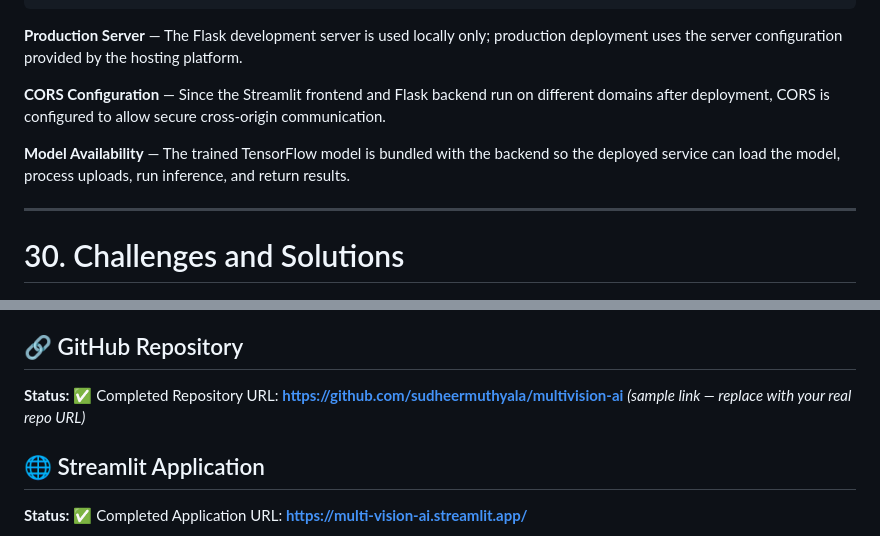
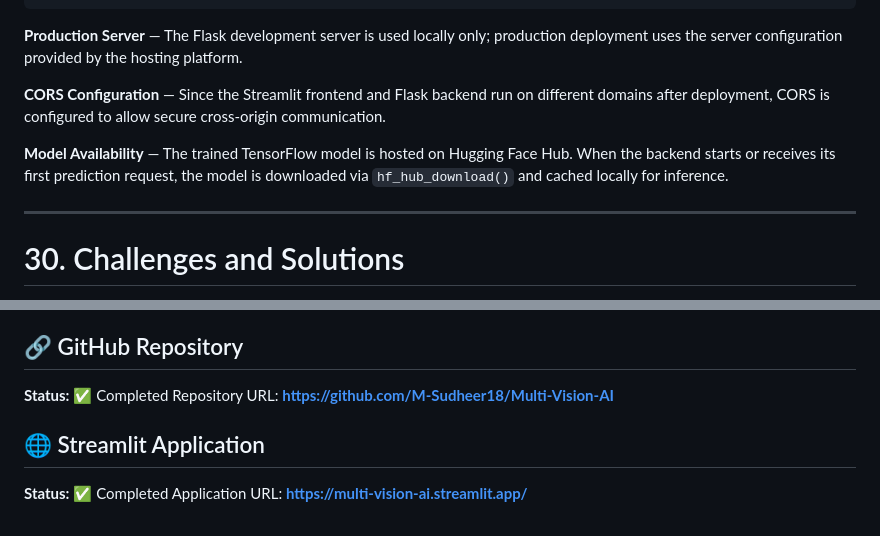
Before and after one commit to M-Sudheer18/Multi-Vision-AI, a Markdown page: REPORT.md, 2 parts joined by grey strips. Drawn GitHub-style.

```diff
--- a/REPORT.md
+++ b/REPORT.md
@@ -511,7 +511,7 @@ API_URL=https://your-backend-api-url
 
 **CORS Configuration** — Since the Streamlit frontend and Flask backend run on different domains after deployment, CORS is configured to allow secure cross-origin communication.
 
-**Model Availability** — The trained TensorFlow model is bundled with the backend so the deployed service can load the model, process uploads, run inference, and return results.
+**Model Availability** — The trained TensorFlow model is hosted on Hugging Face Hub. When the backend starts or receives its first prediction request, the model is downloaded via `hf_hub_download()` and cached locally for inference.
 
 ---
 
@@ -604,7 +604,7 @@ Users can upload an image and receive a full classification result including con
 
 ## 🔗 GitHub Repository
 **Status:** ✅ Completed
-Repository URL: **https://github.com/sudheermuthyala/multivision-ai** *(sample link — replace with your real repo URL)*
+Repository URL: **https://github.com/M-Sudheer18/Multi-Vision-AI**
 
 ## 🌐 Streamlit Application
 **Status:** ✅ Completed
```
Also changed, not shown: README.md (+3 -3 lines).
